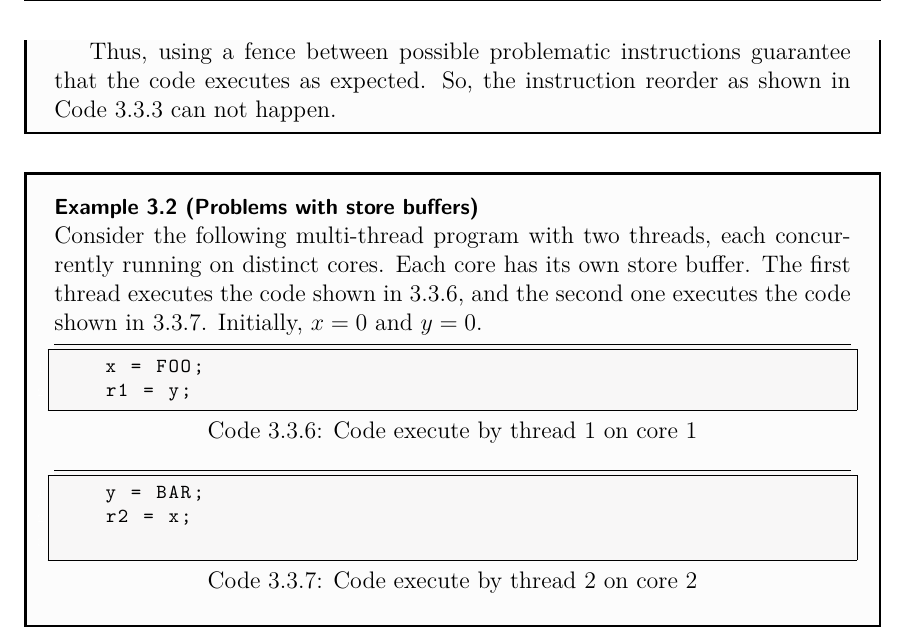
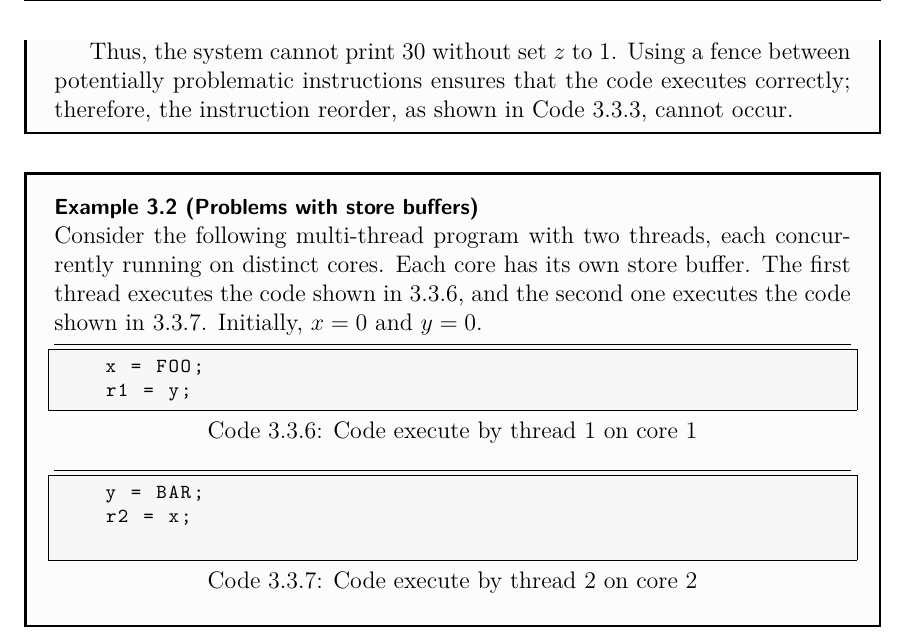
Before and after one commit to miguelpinia/PhD-Thesis, a LaTeX thesis (main.tex, which reads contents/chapters/preliminaries.tex): part of page 36 of 121, cut at the place of the change. Compiled offline with pdfLaTeX.

Commit message:
Content of example updated.

```diff
--- a/contents/chapters/preliminaries.tex
+++ b/contents/chapters/preliminaries.tex
@@ -178,9 +178,11 @@ fence();
 z = 1;
 \end{lstlisting}
 
-  Thus, using a fence between possible problematic instructions guarantee that the code executes as expected. So, the instruction reorder as shown in Code~\ref{lst:reordering} can not happen.
+Thus, the system cannot print 30 without set \(z\) to 1. Using a fence between potentially problematic instructions ensures that the code executes correctly; therefore, the instruction reorder, as shown in Code~\ref{lst:reordering}, cannot occur.
+\end{example}
 
-\end{example}
+
+
 
 \begin{example}[Problems with store buffers]
   \label{ex:tso-problem}
```
